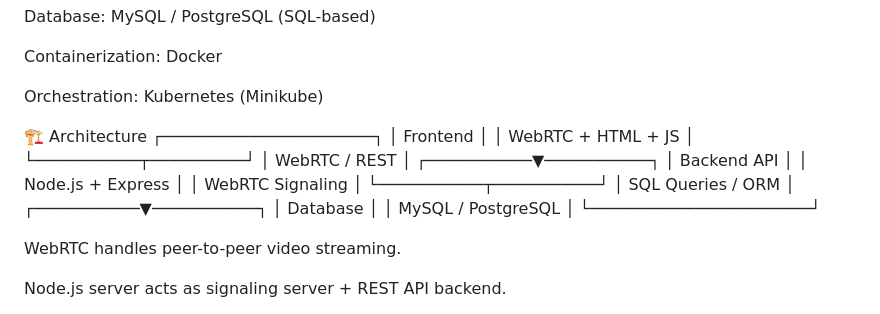
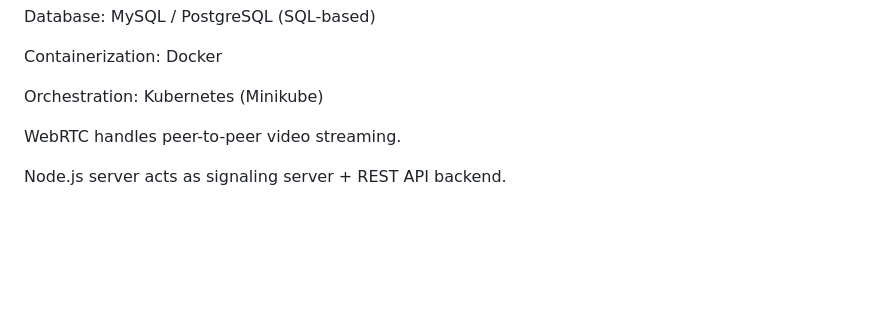
Before and after one commit to sksdfg/online-streaming-platform, a Markdown page: README.md, the part around the change. Rendered like a GitHub page; blank space fills up the shorter version.

```diff
--- a/README.md
+++ b/README.md
@@ -64,26 +64,6 @@ Containerization: Docker
 
 Orchestration: Kubernetes (Minikube)
 
-🏗 Architecture
-   ┌──────────────────────┐
-   │      Frontend        │
-   │  WebRTC + HTML + JS  │
-   └───────────┬──────────┘
-               │
-        WebRTC / REST
-               │
-   ┌───────────▼───────────┐
-   │      Backend API      │
-   │  Node.js + Express    │
-   │  WebRTC Signaling     │
-   └───────────┬───────────┘
-               │
-        SQL Queries / ORM
-               │
-   ┌───────────▼───────────┐
-   │       Database        │
-   │   MySQL / PostgreSQL  │
-   └───────────────────────┘
 
 
 WebRTC handles peer-to-peer video streaming.
```
